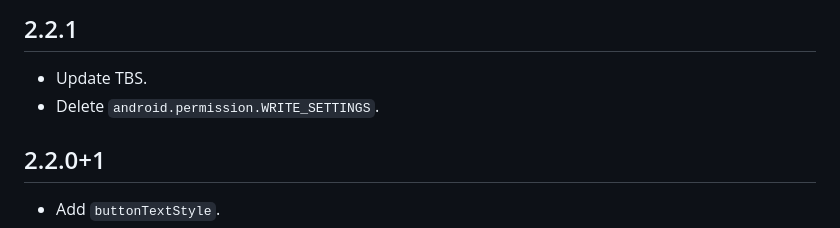
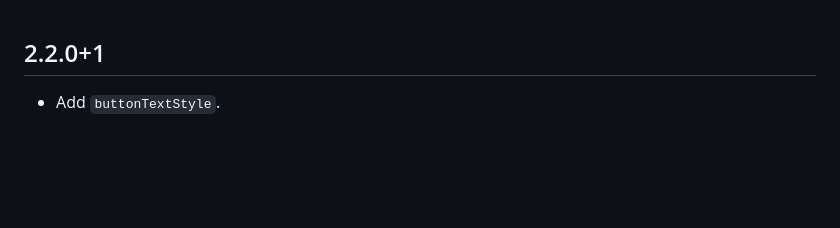
Before and after one commit to LiWenHui96/flutter_file_view, a Markdown page: CHANGELOG.md, the part around the change. Rendered like a GitHub page; blank space fills up the shorter version.

Commit message:
Revert "Update CHANGELOG.md"
This reverts commit 3d4ad2e50e1874f391818be00b4920d62f60f627.

```diff
--- a/CHANGELOG.md
+++ b/CHANGELOG.md
@@ -1,8 +1,3 @@
-## 2.2.1
-
-* Update TBS.
-* Delete `android.permission.WRITE_SETTINGS`.
-
 ## 2.2.0+1
 
 * Add `buttonTextStyle`.
```
